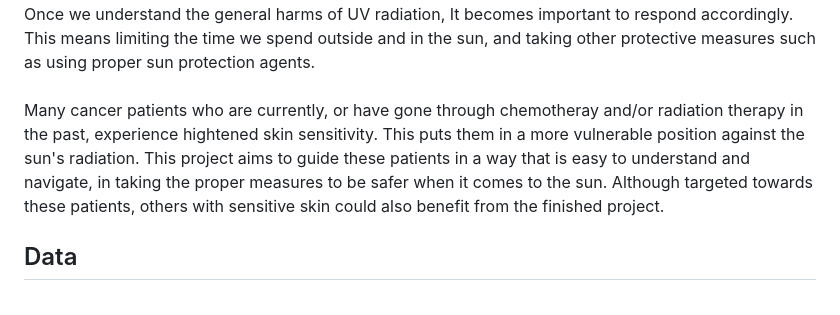
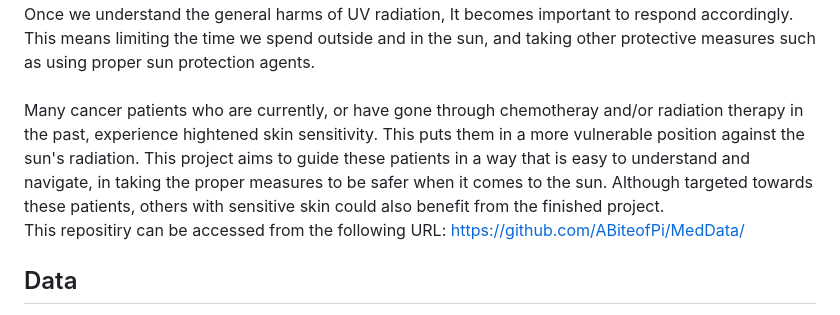
Before and after one commit to 23W-INCO/MedData-ABiteofPi, a Markdown page: README.md, the part around the change. GitHub-like rendering.

```diff
--- a/README.md
+++ b/README.md
@@ -6,7 +6,8 @@ Once we understand the general harms of UV radiation, It becomes important to re
 This means limiting the time we spend outside and in the sun, and taking other protective measures such as using proper sun protection agents.<br>
 <br>
 Many cancer patients who are currently, or have gone through chemotheray and/or radiation therapy in the past, experience hightened skin sensitivity. This puts them in a more vulnerable position against the sun's radiation.
-This project aims to guide these patients in a way that is easy to understand and navigate, in taking the proper measures to be safer when it comes to the sun. Although targeted towards these patients, others with sensitive skin could also benefit from the finished project.
+This project aims to guide these patients in a way that is easy to understand and navigate, in taking the proper measures to be safer when it comes to the sun. Although targeted towards these patients, others with sensitive skin could also benefit from the finished project.<br>
+This repositiry can be accessed from the following URL: https://github.com/ABiteofPi/MedData/
 
 ## Data
 The project uses a JSON database, holding cities' names, longitude, and latitude information.<br>
```
